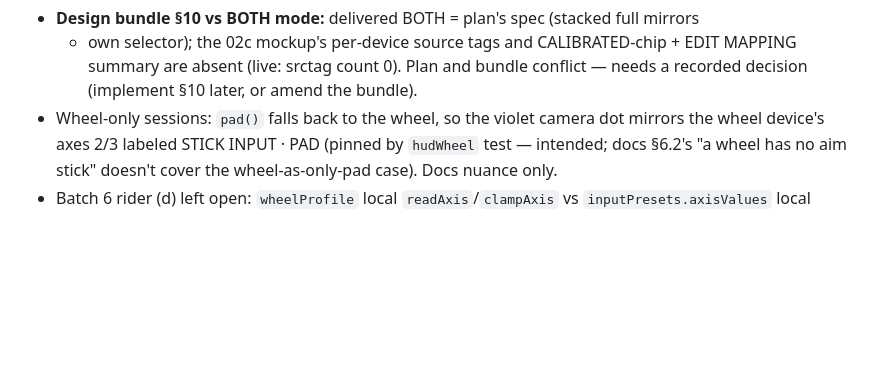
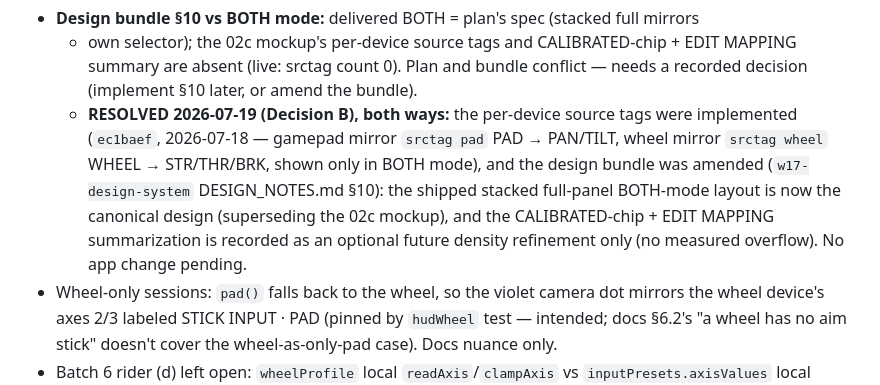
Before and after one commit to beforethenexttolast/w17-ground-station, a Markdown page: docs/audits/2026-07-17_setup_flow_redesign_audit.md, the part around the change. Rendered like a GitHub page; blank space fills up the shorter version.

Commit message:
docs(audit): mark §10/BOTH-mode observation resolved (Decision B)
The 2026-07-17 audit flagged a plan-vs-bundle conflict for BOTH mode
(per-device source tags + CALIBRATED/EDIT-MAPPING summary absent, live
srctag count 0) needing a recorded decision. Resolved both ways: the
source tags shipped in ec1baef (2026-07-18), and the design bundle's
DESIGN_NOTES §10 was amended (Decision B) to bless the shipped stacked
full-panel BOTH-mode layout as canonical and demote the summarization
to an optional future density refinement. Annotation only; no code
change, no app change pending.

Co-Authored-By: Claude Opus 4.8 <noreply@anthropic.com>

```diff
--- a/docs/audits/2026-07-17_setup_flow_redesign_audit.md
+++ b/docs/audits/2026-07-17_setup_flow_redesign_audit.md
@@ -100,6 +100,13 @@ apart from one working session). Process-level only; content partitions cleanly.
   + own selector); the 02c mockup's per-device source tags and CALIBRATED-chip +
   EDIT MAPPING summary are absent (live: srctag count 0). Plan and bundle conflict —
   needs a recorded decision (implement §10 later, or amend the bundle).
+  - **RESOLVED 2026-07-19 (Decision B), both ways:** the per-device source tags were
+    implemented (`ec1baef`, 2026-07-18 — gamepad mirror `srctag pad` PAD → PAN/TILT,
+    wheel mirror `srctag wheel` WHEEL → STR/THR/BRK, shown only in BOTH mode), and the
+    design bundle was amended (`w17-design-system` DESIGN_NOTES.md §10): the shipped
+    stacked full-panel BOTH-mode layout is now the canonical design (superseding the 02c
+    mockup), and the CALIBRATED-chip + EDIT MAPPING summarization is recorded as an
+    optional future density refinement only (no measured overflow). No app change pending.
 - Wheel-only sessions: `pad()` falls back to the wheel, so the violet camera dot mirrors
   the wheel device's axes 2/3 labeled STICK INPUT · PAD (pinned by `hudWheel` test —
   intended; docs §6.2's "a wheel has no aim stick" doesn't cover the wheel-as-only-pad
```
